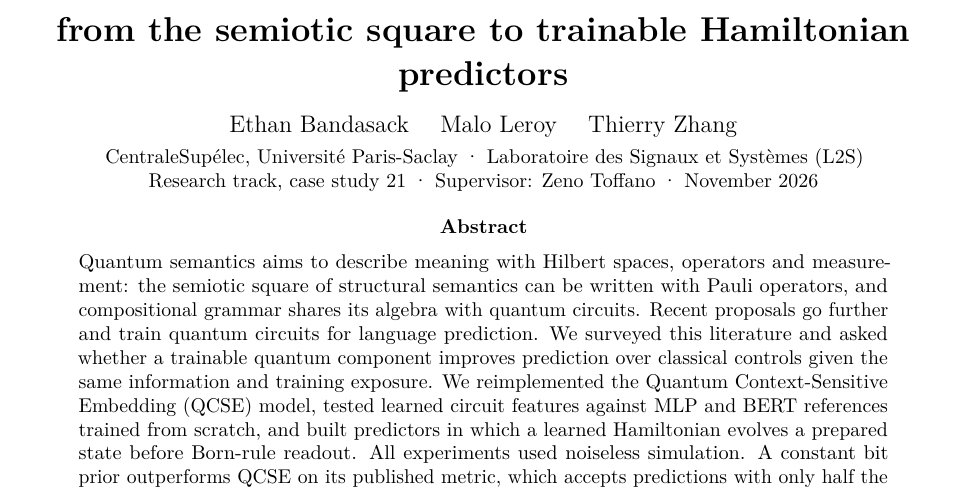
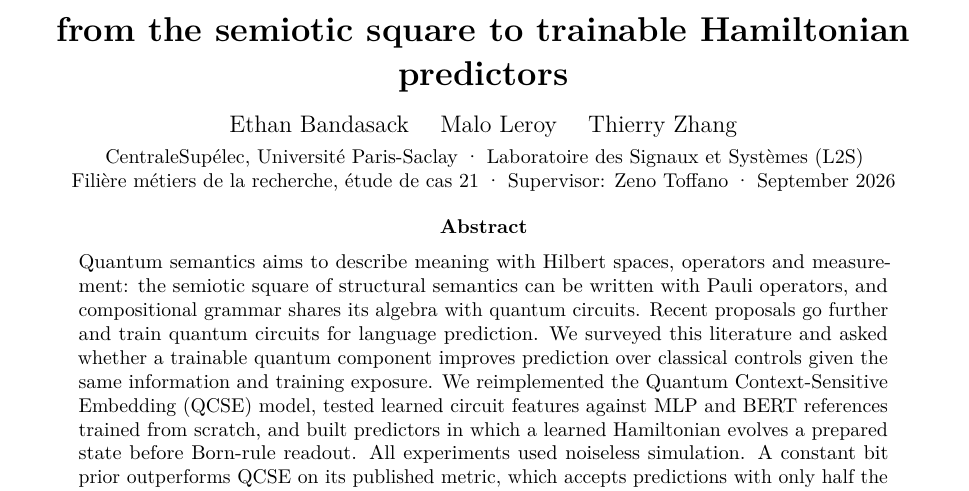
Before and after one commit to maloleroy/quantum-semantics, a LaTeX paper (docs/report/main.tex): part of page 1 of 13, cut so that both start at the same text. Compiled offline with pdfLaTeX.

Commit message:
Set the report's track label and date
Name the track as Filière métiers de la recherche, étude de cas 21, and date the
report September 2026.

Co-Authored-By: Claude Opus 5.5 <noreply@anthropic.com>

```diff
--- a/docs/report/main.tex
+++ b/docs/report/main.tex
@@ -58,7 +58,7 @@
   {\large Ethan Bandasack \quad Malo Leroy \quad Thierry Zhang\par}
   \vspace{0.3em}
   {\small CentraleSupélec, Université Paris-Saclay \textperiodcentered{} Laboratoire des Signaux et Systèmes (L2S)\par
-    Research track, case study 21 \textperiodcentered{} Supervisor: Zeno Toffano \textperiodcentered{} November 2026\par}
+    Filière métiers de la recherche, étude de cas 21 \textperiodcentered{} Supervisor: Zeno Toffano \textperiodcentered{} September 2026\par}
 \end{center}
 
 \begin{abstract}
```
